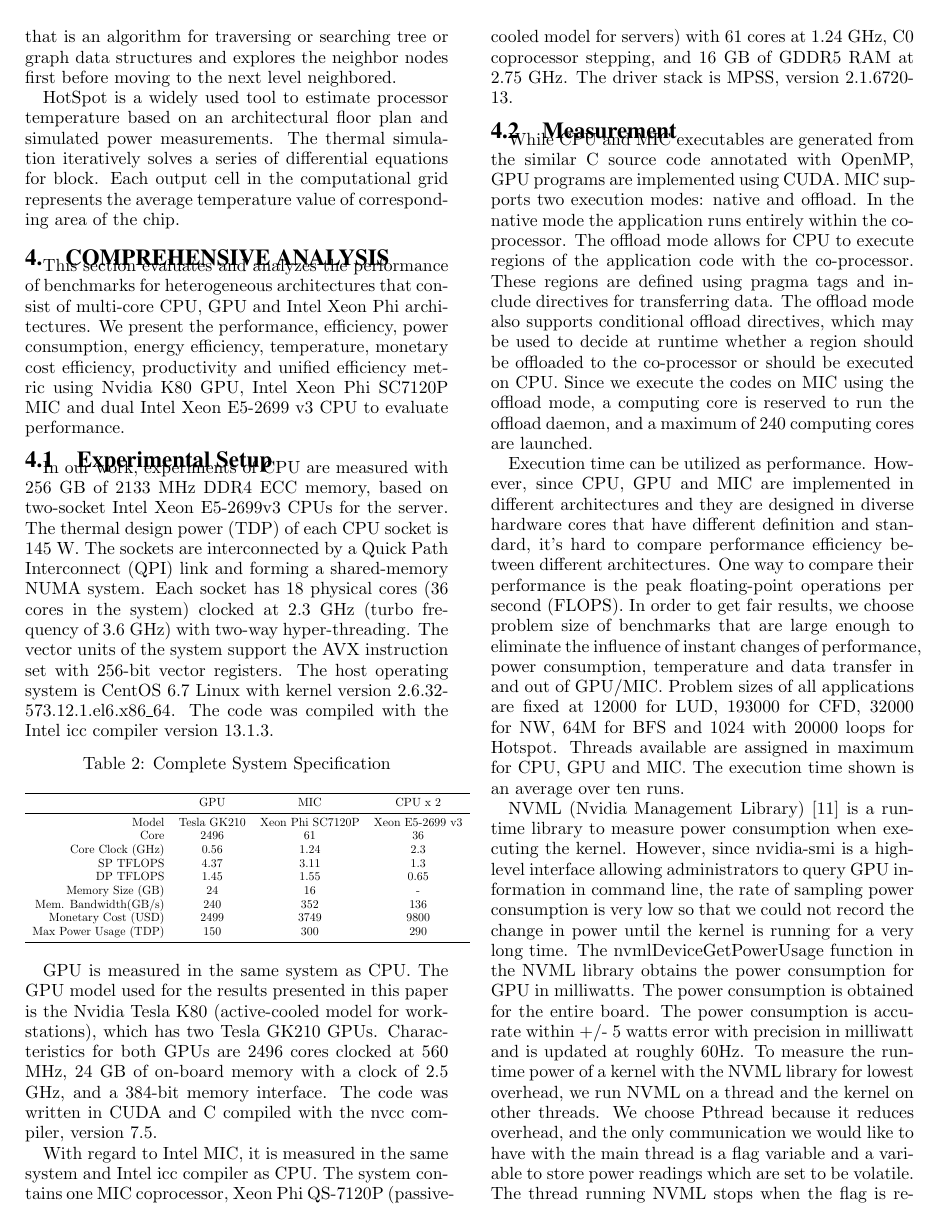
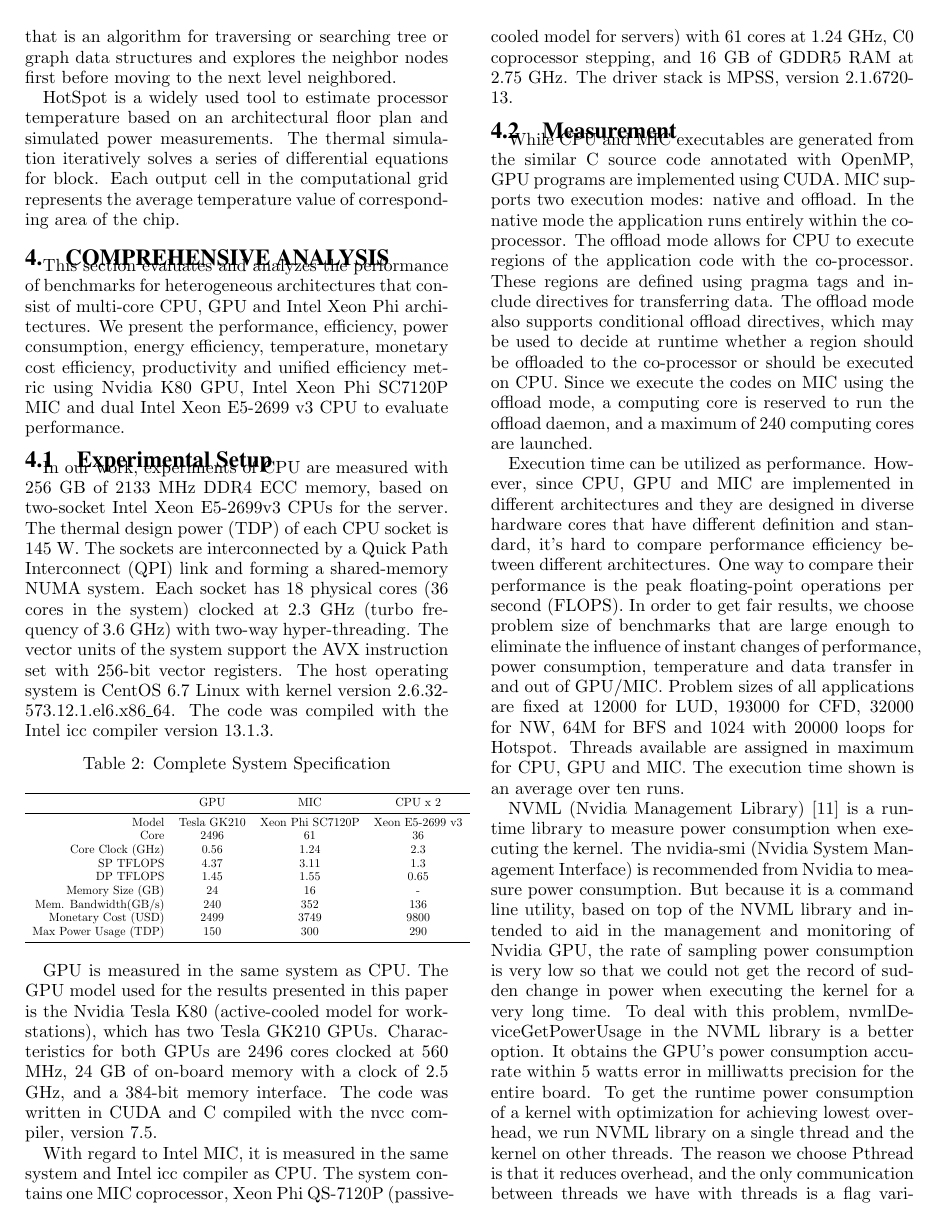
Before and after one commit to passlab/CPU_GPU_MIC_Performance_Paper, a LaTeX paper (main.tex, which reads PERFORMANCE.tex): page 3 of 8. Compiled offline with pdfLaTeX.

Commit message:
performance section modified

```diff
--- a/PERFORMANCE.tex
+++ b/PERFORMANCE.tex
@@ -51,7 +51,9 @@ While CPU and MIC executables are generated from the similar C source code annot
 
 Execution time can be utilized as performance. However, since CPU, GPU and MIC are implemented in different architectures and they are designed in diverse hardware cores that have different definition and standard, it's hard to compare performance efficiency between different architectures. One way to compare their performance is the peak floating-point operations per second (FLOPS). In order to get fair results, we choose problem size of benchmarks that are large enough to eliminate the influence of instant changes of performance, power consumption, temperature and data transfer in and out of GPU/MIC. Problem sizes of all applications are fixed at 12000 for LUD, 193000 for CFD, 32000 for NW, 64M for BFS and 1024 with 20000 loops for Hotspot. Threads available are assigned in maximum for CPU, GPU and MIC. The execution time shown is an average over ten runs.
 
-NVML (Nvidia Management Library) \cite{R:16} is a runtime library to measure power consumption when executing the kernel. However, since nvidia-smi is a high-level interface allowing administrators to query GPU information in command line, the rate of sampling power consumption is very low so that we could not record the change in power until the kernel is running for a very long time. The nvmlDeviceGetPowerUsage function in the NVML library obtains the power consumption  for GPU in milliwatts. The power consumption is obtained for the entire board. The power consumption is accurate within +/- 5 watts error with precision in milliwatt and is updated at roughly 60Hz. To measure the runtime power of a kernel with the NVML library for lowest overhead, we run NVML on a thread and the kernel on other threads. We choose Pthread because it reduces overhead, and the only communication we would like to have with the main thread is a flag variable and a variable to store power readings which are set to be volatile. The thread running NVML stops when the flag is reset, which is when the GPU kernel stops executing. The temperature is provided by integrated sensors inside the device.
+NVML (Nvidia Management Library) \cite{R:16} is a runtime library to measure power consumption when executing the kernel. The nvidia-smi (Nvidia System Management Interface) is recommended from Nvidia to measure power consumption. But because it is a command line utility, based on top of the NVML library and intended to aid in the management and monitoring of Nvidia GPU, the rate of sampling power consumption is very low so that we could not get the record of sudden change in power when executing the kernel for a very long time. To deal with this problem, nvmlDeviceGetPowerUsage in the NVML library is a better option. It obtains the GPU's power consumption accurate within 5 watts error in milliwatts precision for the entire board.
+%is updated at roughly 60Hz.
+To get the runtime power consumption of a kernel with optimization for achieving lowest overhead, we run NVML library on a single thread and the kernel on other threads. The reason we choose Pthread is that it reduces overhead, and the only communication between threads we have with threads is a flag variable and a variable to store power record which is set to be volatile. When the flag is reset, the thread running NVML stops and the GPU kernel stops executing. To measure temperature, we choose nvmlUnitGetTemperature in NVML library through integrated sensors inside GPU.
 
  Power consumption of MIC is calculated by the approximation of power timeslices provided by MIC System Management Control (micsmc) \cite{R:17} which has direct connection to the coprocessor I2C interface, an on-board I2C sensor bus and a third interface through the SMBus pins of the PCI Express connector to the system management solution which is used for obtaining data including frequency, power, temperature, memory usage, and CPU utilization per core. However, as additional types of data are requested, the delay between calls increases. Therefore, to capture the energy readings in the smallest timeslice available, only temperature and power data are recorded (both are printed when the same input parameter is given). The micsmc tool measures and reports every 22-28ms, which is sufficient for a detailed evaluation.
 
```
Also changed, not shown: 1 other file.
